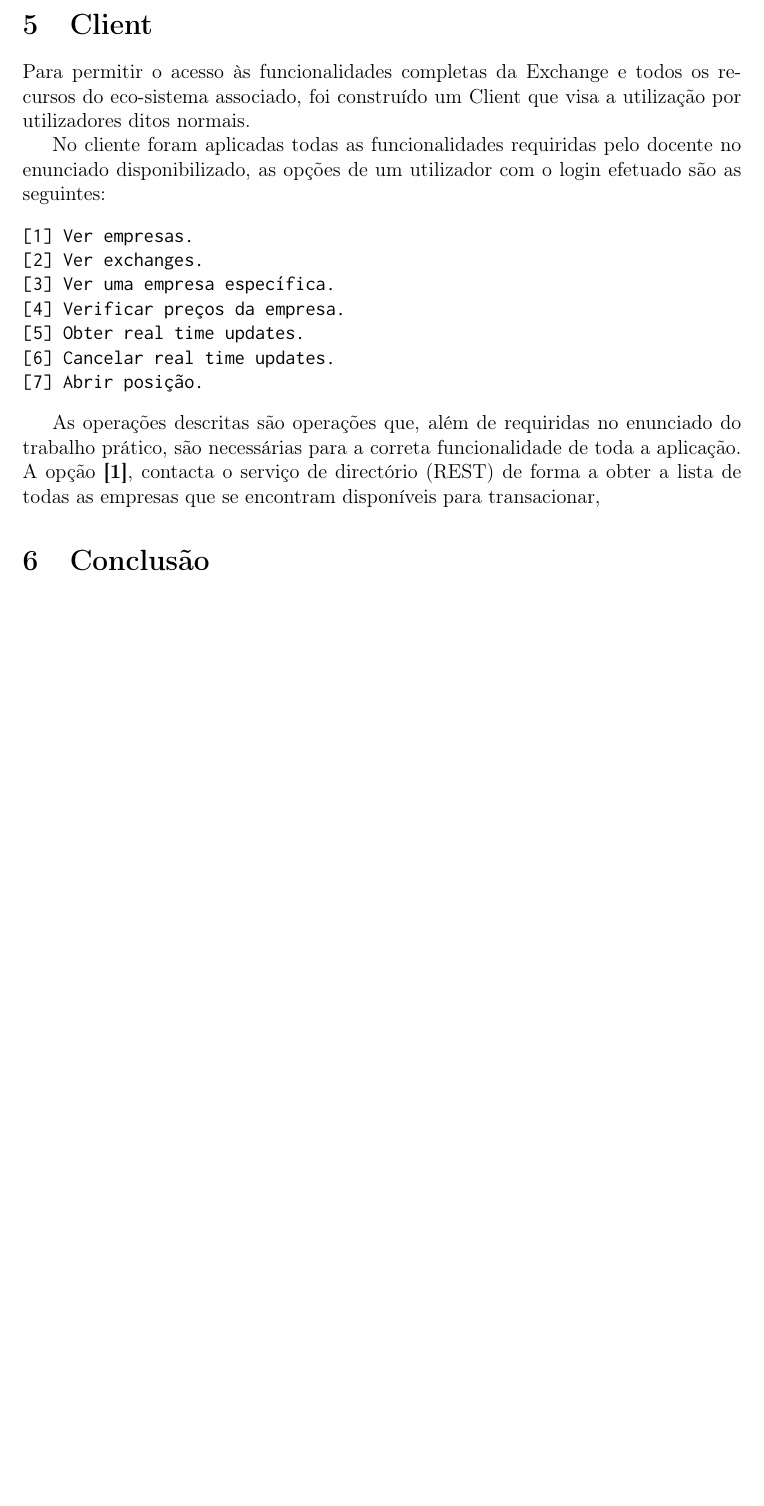
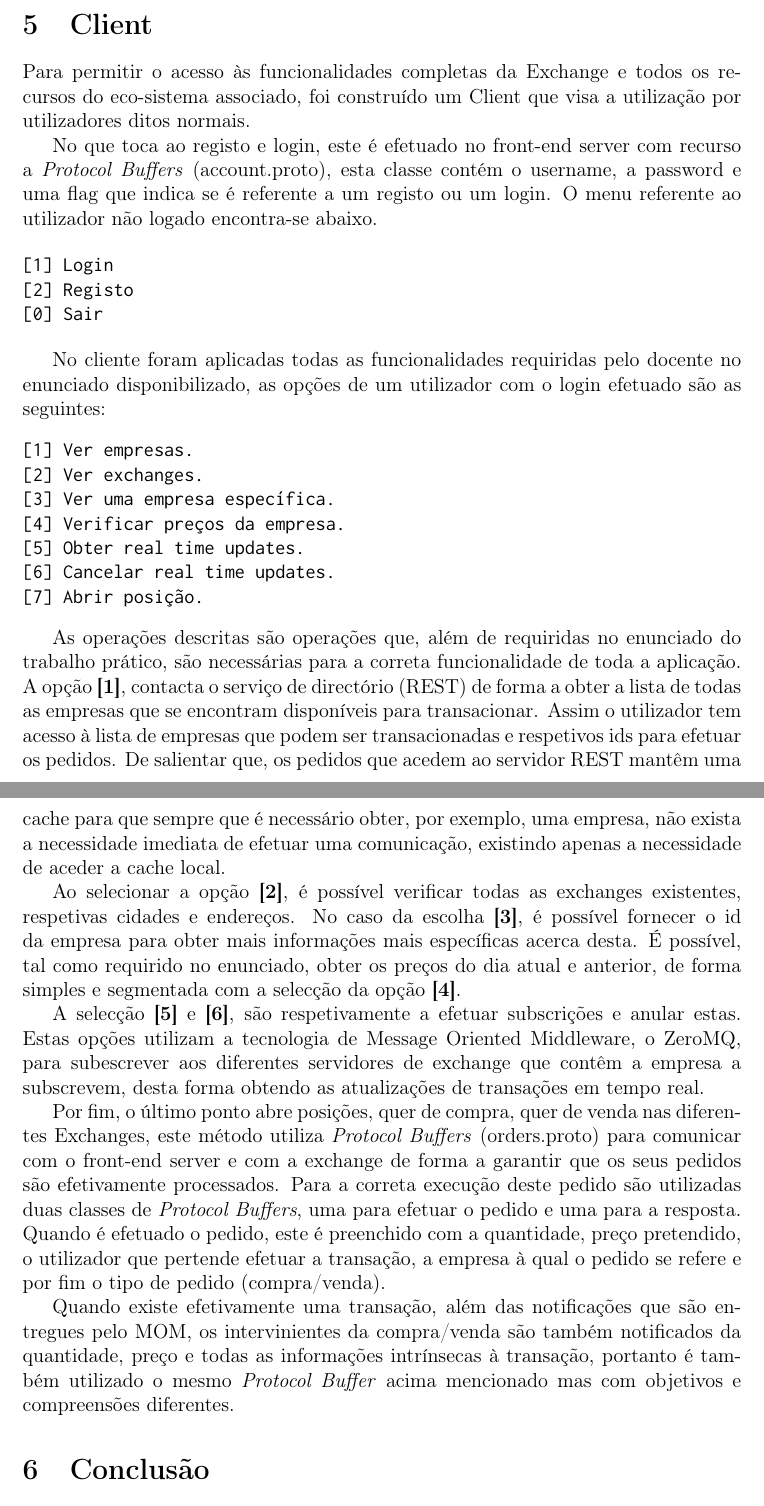
Before and after one commit to hugomiguelabreu/negotiation-system, a LaTeX document (Relatorio/relatorio.tex): part of page 4 of 5 before the commit and two parts of pages 4 and 5 of 5 after it, the two joined at a grey line, cut so that both start at the same text, the shorter picture padded with empty space. Compiled offline with pdfLaTeX.

Commit message:
Terminado o Cliente no relatório

```diff
--- a/Relatorio/relatorio.tex
+++ b/Relatorio/relatorio.tex
@@ -128,6 +126,15 @@ Para projetar o servidor de directório, ou seja, o servidor que contém todos o
 
 \section{Client}
 Para permitir o acesso às funcionalidades completas da Exchange e todos os recursos do eco-sistema associado, foi construído um Client que visa a utilização por utilizadores ditos normais.
+
+\par No que toca ao registo e login, este é efetuado no front-end server com recurso a \textit{Protocol Buffers} (account.proto), esta classe contém o username, a password e uma flag que indica se é referente a um registo ou um login. O menu referente ao utilizador não logado encontra-se abaixo.
+
+\begin{verbatim}
+[1] Login
+[2] Registo
+[0] Sair
+\end{verbatim}
+
 \par No cliente foram aplicadas todas as funcionalidades requiridas pelo docente no enunciado disponibilizado, as opções de um utilizador com o login efetuado são as seguintes:
 \begin{verbatim}
 [1] Ver empresas.
@@ -138,7 +145,11 @@ Para permitir o acesso às funcionalidades completas da Exchange e todos os recu
 [6] Cancelar real time updates.
 [7] Abrir posição.
 \end{verbatim}
-\par As operações descritas são operações que, além de requiridas no enunciado do trabalho prático, são necessárias para a correta funcionalidade de toda a aplicação. A opção \textbf{[1]}, contacta o serviço de directório (REST) de forma a obter a lista de todas as empresas que se encontram disponíveis para transacionar,
+\par As operações descritas são operações que, além de requiridas no enunciado do trabalho prático, são necessárias para a correta funcionalidade de toda a aplicação. A opção \textbf{[1]}, contacta o serviço de directório (REST) de forma a obter a lista de todas as empresas que se encontram disponíveis para transacionar. Assim o utilizador tem acesso à lista de empresas que podem ser transacionadas e respetivos ids para efetuar os pedidos. De salientar que, os pedidos que acedem ao servidor REST mantêm uma cache para que sempre que é necessário obter, por exemplo, uma empresa, não exista a necessidade imediata de efetuar uma comunicação, existindo apenas a necessidade de aceder a cache local.
+\par Ao selecionar a opção \textbf{[2]}, é possível verificar todas as exchanges existentes, respetivas cidades e endereços. No caso da escolha \textbf{[3]}, é possível fornecer o id da empresa para obter mais informações mais específicas acerca desta. É possível, tal como requirido no enunciado, obter os preços do dia atual e anterior, de forma simples e segmentada com a selecção da opção \textbf{[4]}.
+\par A selecção \textbf{[5]} e \textbf{[6]}, são respetivamente a efetuar subscrições e anular estas. Estas opções utilizam a tecnologia de Message Oriented Middleware, o ZeroMQ, para subescrever aos diferentes servidores de exchange que contêm a empresa a subscrevem, desta forma obtendo as atualizações de transações em tempo real.
+\par Por fim, o último ponto abre posições, quer de compra, quer de venda nas diferentes Exchanges, este método utiliza \textit{Protocol Buffers} (orders.proto) para comunicar com o front-end server e com a exchange de forma a garantir que os seus pedidos são efetivamente processados. Para a correta execução deste pedido são utilizadas duas classes de \textit{Protocol Buffers}, uma para efetuar o pedido e uma para a resposta. Quando é efetuado o pedido, este é preenchido com a quantidade, preço pretendido, o utilizador que pertende efetuar a transação, a empresa à qual o pedido se refere e por fim o tipo de pedido (compra/venda).
+\par Quando existe efetivamente uma transação, além das notificações que são entregues pelo MOM, os intervinientes da compra/venda são também notificados da quantidade, preço e todas as informações intrínsecas à transação, portanto é também utilizado o mesmo \textit{Protocol Buffer} acima mencionado mas com objetivos e compreensões diferentes.
 
 \section{Conclusão}
 Com o término da fase final do projeto, é admissível afirmar que todos os objetivos requeridos pelo docente no enunciado cedido foram alcançados.
```
Also changed, not shown: Relatorio/relatorio.pdf, Relatorio/relatorio.tex (18 more changed lines), 2 other files.
